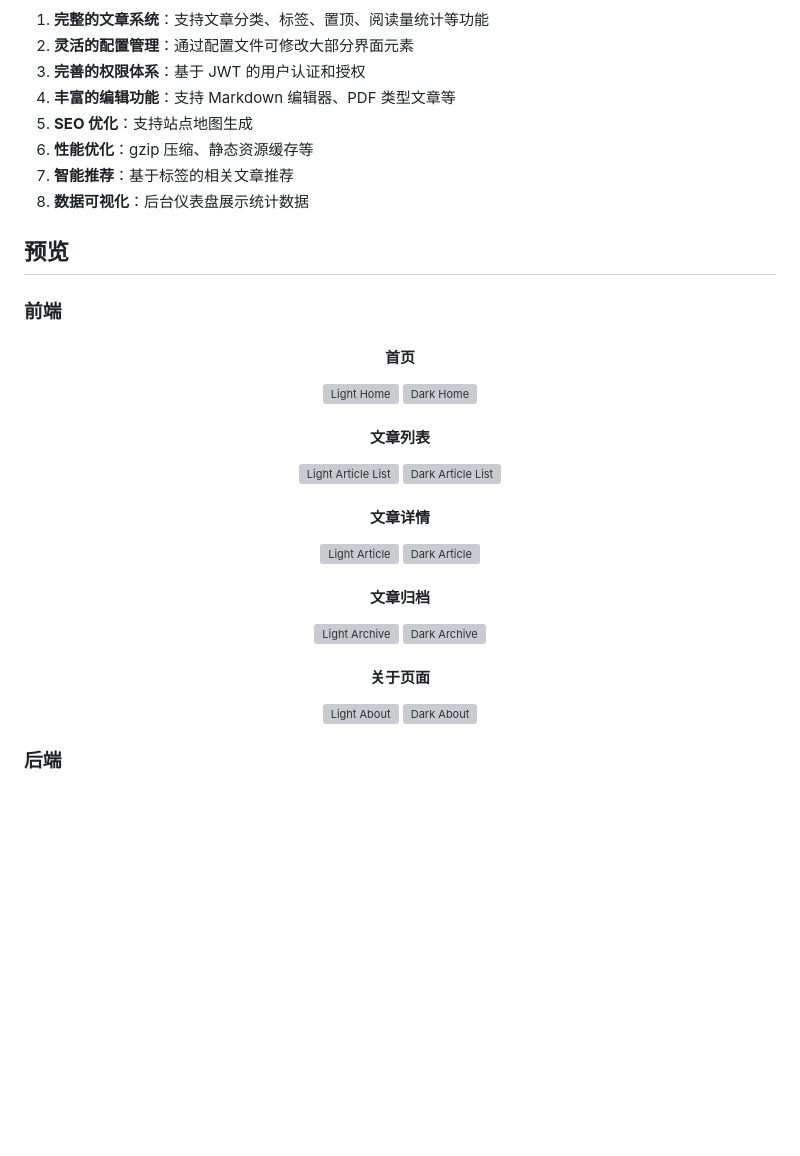
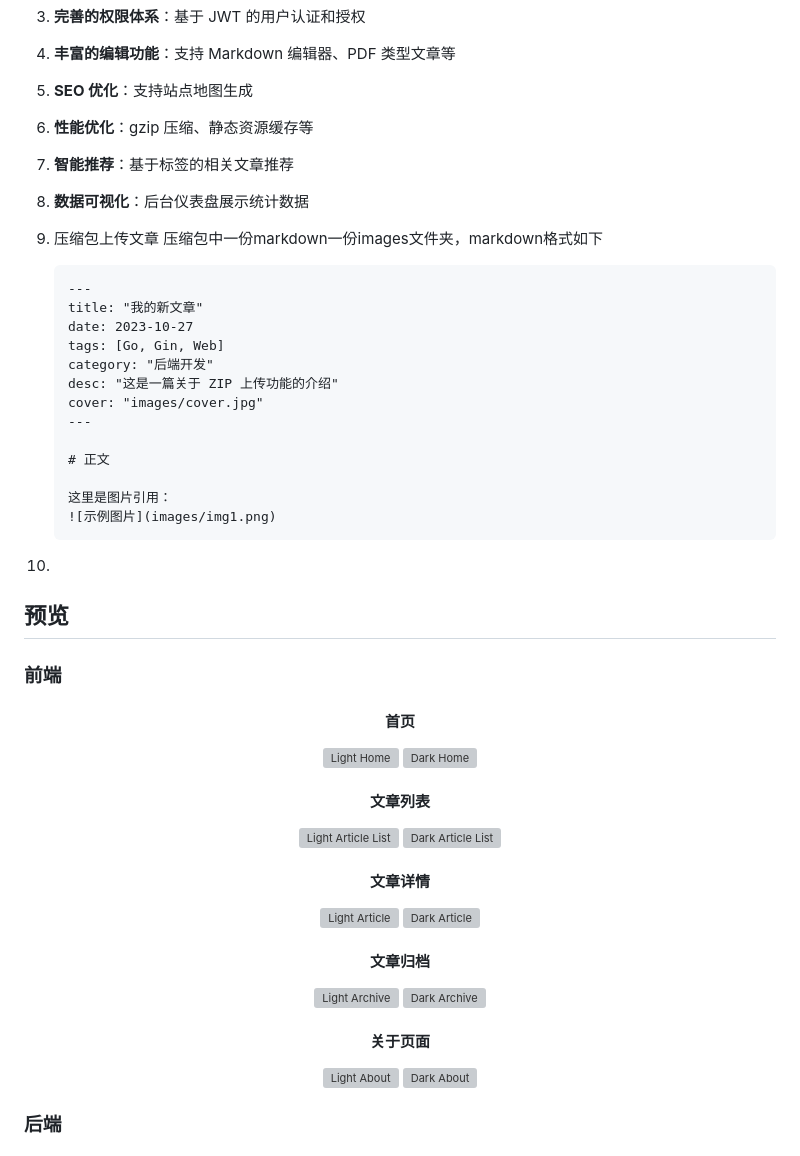
Before and after one commit to yaanlaan/yanblog, a Markdown page: README.md, the part around one of its changes. GitHub-like rendering; blank space fills up the shorter version; grey boxes are pictures that could not be loaded.

Commit message:
更新readme

````diff
--- a/README.md
+++ b/README.md
@@ -187,6 +190,25 @@ docker-compose up --build -d
 6. **性能优化**：gzip 压缩、静态资源缓存等
 7. **智能推荐**：基于标签的相关文章推荐
 8. **数据可视化**：后台仪表盘展示统计数据
+9. 压缩包上传文章
+   压缩包中一份markdown一份images文件夹，markdown格式如下
+
+   ```
+   ---
+   title: "我的新文章"
+   date: 2023-10-27
+   tags: [Go, Gin, Web]
+   category: "后端开发"
+   desc: "这是一篇关于 ZIP 上传功能的介绍"
+   cover: "images/cover.jpg"
+   ---
+
+   # 正文
+
+   这里是图片引用：
+   ![示例图片](images/img1.png)
+   ```
+10.
 
 ## 预览
 
@@ -197,19 +219,19 @@ docker-compose up --build -d
   <img src="readme_src/前端预览/light_home.png" width="45%" alt="Light Home"/>
   <img src="readme_src/前端预览/dark_home.png" width="45%" alt="Dark Home"/>
 
-  <h4>文章列表</h4>
+<h4>文章列表</h4>
   <img src="readme_src/前端预览/light_articlelist.png" width="45%" alt="Light Article List"/>
   <img src="readme_src/前端预览/dark_articlelist.png" width="45%" alt="Dark Article List"/>
 
-  <h4>文章详情</h4>
+<h4>文章详情</h4>
   <img src="readme_src/前端预览/light_article.png" width="45%" alt="Light Article"/>
   <img src="readme_src/前端预览/dark_article.png" width="45%" alt="Dark Article"/>
 
-  <h4>文章归档</h4>
+<h4>文章归档</h4>
   <img src="readme_src/前端预览/light_archive.png" width="45%" alt="Light Archive"/>
   <img src="readme_src/前端预览/dark_archive.png" width="45%" alt="Dark Archive"/>
 
-  <h4>关于页面</h4>
+<h4>关于页面</h4>
   <img src="readme_src/前端预览/light_about.png" width="45%" alt="Light About"/>
   <img src="readme_src/前端预览/dark_about.png" width="45%" alt="Dark About"/>
 </div>
````
Also changed, not shown: other parts of README.md (+3 -0 lines).
